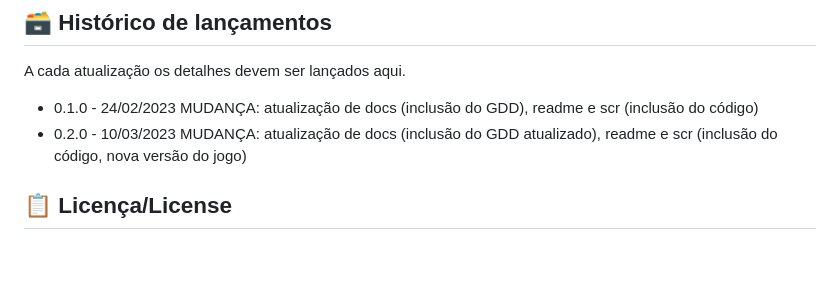
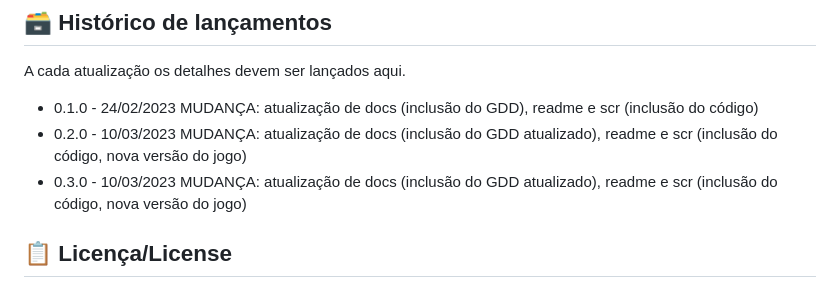
Before and after one commit to 2023M1T8-Inteli/grupo1, a Markdown page: README.md, the part around the change. Rendered like a GitHub page; blank space fills up the shorter version.

```diff
--- a/README.md
+++ b/README.md
@@ -92,6 +92,8 @@ A cada atualização os detalhes devem ser lançados aqui.
     MUDANÇA: atualização de docs (inclusão do GDD), readme e scr (inclusão do código)
 * 0.2.0 - 10/03/2023
     MUDANÇA: atualização de docs (inclusão do GDD atualizado), readme e scr (inclusão do código, nova versão do jogo)
+* 0.3.0 - 10/03/2023
+    MUDANÇA: atualização de docs (inclusão do GDD atualizado), readme e scr (inclusão do código, nova versão do jogo)
 
 ## 📋 Licença/License
 
```
